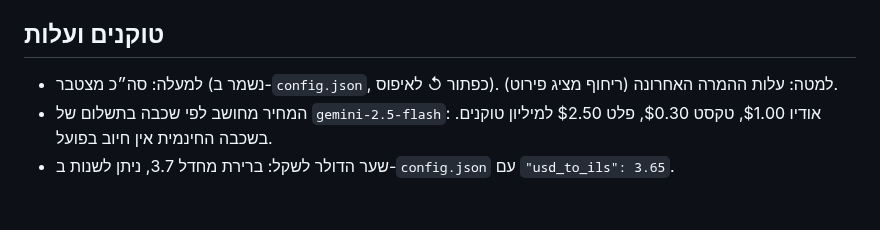
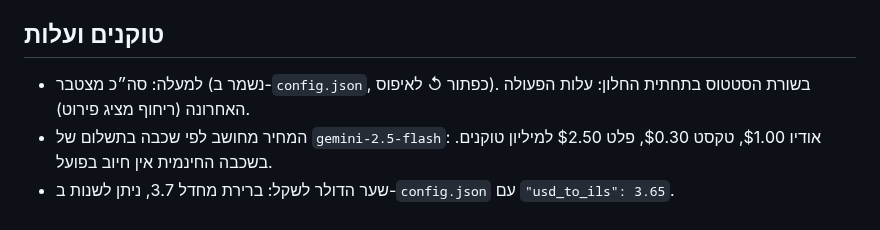
Before and after one commit to relion/Mp3toText, a Markdown page: README.md, the part around the change. Drawn GitHub-style.

```diff
--- a/README.md
+++ b/README.md
@@ -25,6 +25,6 @@ pip install -r requirements.txt
 ניתן לשנות מודל ע"י הוספת `"model": "..."` ל-`config.json` (ברירת מחדל: `gemini-2.5-flash`).
 
 ## טוקנים ועלות
-- למעלה: סה״כ מצטבר (נשמר ב-`config.json`, כפתור ↺ לאיפוס). למטה: עלות ההמרה האחרונה (ריחוף מציג פירוט).
+- למעלה: סה״כ מצטבר (נשמר ב-`config.json`, כפתור ↺ לאיפוס). בשורת הסטטוס בתחתית החלון: עלות הפעולה האחרונה (ריחוף מציג פירוט).
 - המחיר מחושב לפי שכבה בתשלום של `gemini-2.5-flash`: אודיו $1.00, טקסט $0.30, פלט $2.50 למיליון טוקנים. בשכבה החינמית אין חיוב בפועל.
 - שער הדולר לשקל: ברירת מחדל 3.7, ניתן לשנות ב-`config.json` עם `"usd_to_ils": 3.65`.
```
Also changed, not shown: docs/DOCUMENTATION.md (+4 -3 lines), docs/images/main-window.png, 1 other file.
